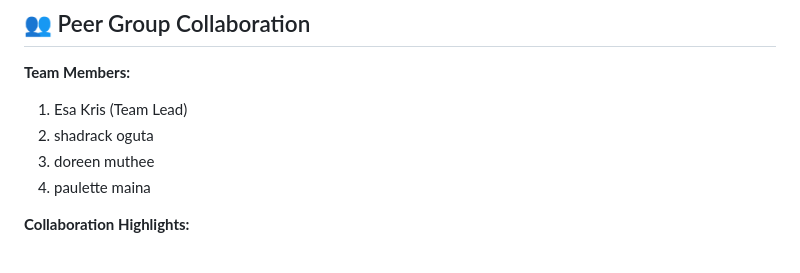
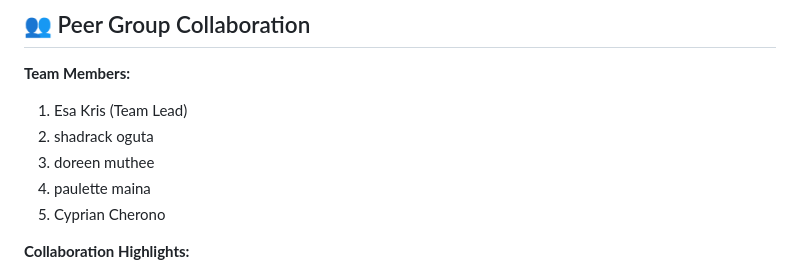
Before and after one commit to EsaKris/Hackathon-Portfolio-Building, a Markdown page: README.md, the part around the change. GitHub-like rendering.

```diff
--- a/README.md
+++ b/README.md
@@ -94,6 +94,7 @@ hackathon-portfolio/
 2. shadrack oguta
 3. doreen	muthee
 4. paulette	maina
+5. Cyprian Cherono
 
 **Collaboration Highlights:**
 - Weekly code review sessions
```
